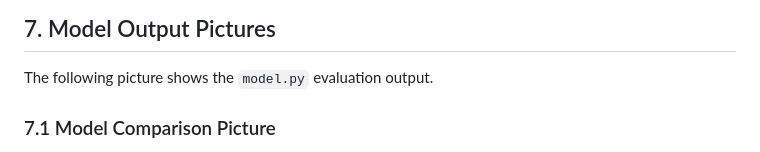
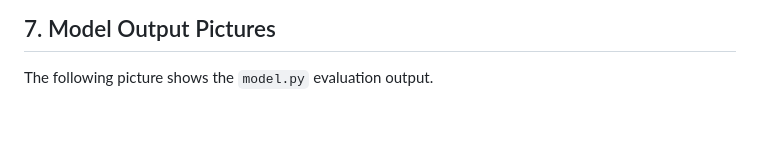
Before and after one commit to PARAMASIVAM1/Patent-Feedback-Based-Healthcare-Recommendation, a Markdown page: README.md, the part around one of its changes. Drawn GitHub-style; blank space fills up the shorter version.

```diff
--- a/README.md
+++ b/README.md
@@ -188,5 +188,4 @@ http://localhost:5000
 
 The following picture shows the `model.py` evaluation output.
 
-### 7.1 Model Comparison Picture
 
```
Also changed, not shown: other parts of README.md (+1 -3 lines).
